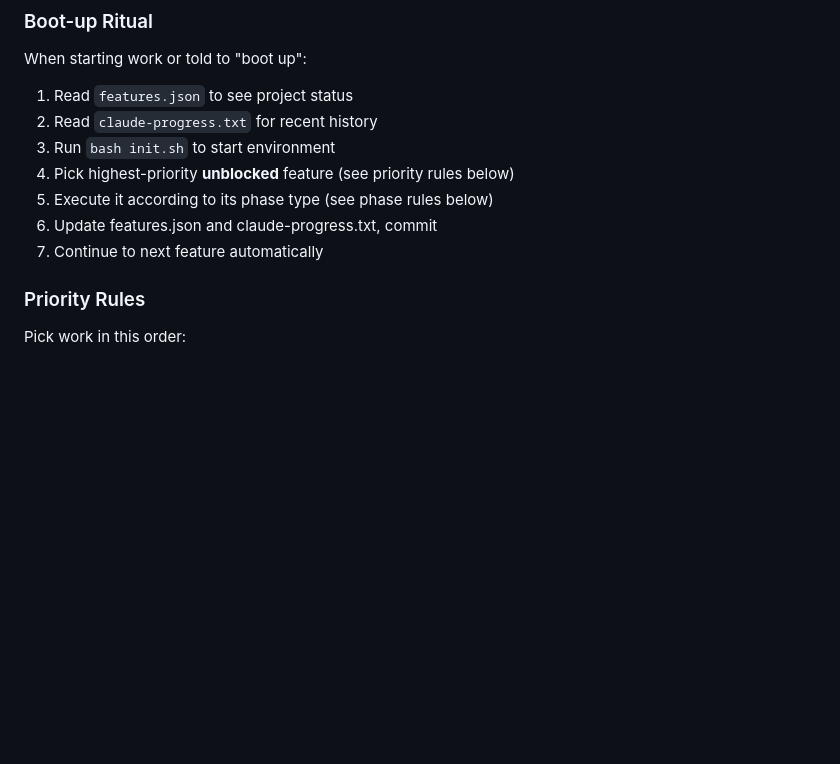
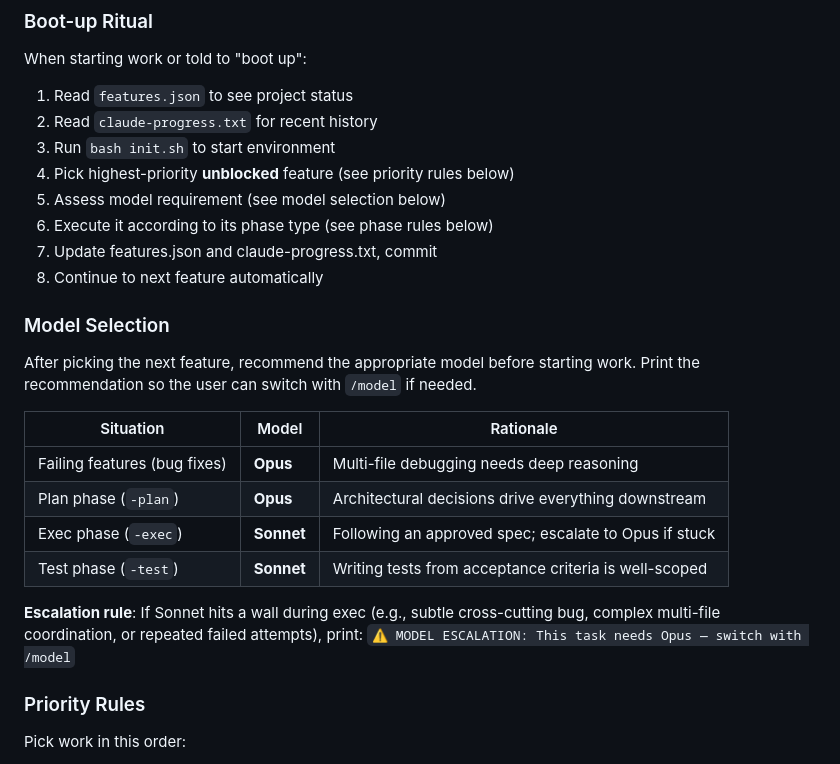
Before and after one commit to citterly/telemetry-analyzer, a Markdown page: CLAUDE.md, the part around the change. Drawn GitHub-style; blank space fills up the shorter version.

Commit message:
Add model selection step to boot-up ritual
Opus for plan phases and bug fixes (where reasoning matters),
Sonnet for exec and test phases (following specs, cost-efficient),
with an escalation rule when Sonnet gets stuck.

Co-Authored-By: Claude Opus 4.6 <noreply@anthropic.com>

```diff
--- a/CLAUDE.md
+++ b/CLAUDE.md
@@ -10,9 +10,25 @@ When starting work or told to "boot up":
 2. Read `claude-progress.txt` for recent history
 3. Run `bash init.sh` to start environment
 4. Pick highest-priority **unblocked** feature (see priority rules below)
-5. Execute it according to its phase type (see phase rules below)
-6. Update features.json and claude-progress.txt, commit
-7. Continue to next feature automatically
+5. Assess model requirement (see model selection below)
+6. Execute it according to its phase type (see phase rules below)
+7. Update features.json and claude-progress.txt, commit
+8. Continue to next feature automatically
+
+### Model Selection
+After picking the next feature, recommend the appropriate model before starting work.
+Print the recommendation so the user can switch with `/model` if needed.
+
+| Situation | Model | Rationale |
+|---|---|---|
+| Failing features (bug fixes) | **Opus** | Multi-file debugging needs deep reasoning |
+| Plan phase (`-plan`) | **Opus** | Architectural decisions drive everything downstream |
+| Exec phase (`-exec`) | **Sonnet** | Following an approved spec; escalate to Opus if stuck |
+| Test phase (`-test`) | **Sonnet** | Writing tests from acceptance criteria is well-scoped |
+
+**Escalation rule**: If Sonnet hits a wall during exec (e.g., subtle cross-cutting bug,
+complex multi-file coordination, or repeated failed attempts), print:
+`⚠ MODEL ESCALATION: This task needs Opus — switch with /model`
 
 ### Priority Rules
 Pick work in this order:
```
